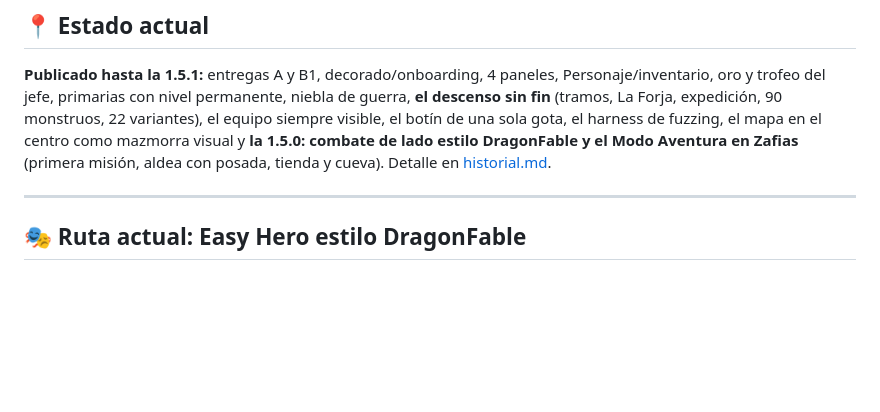
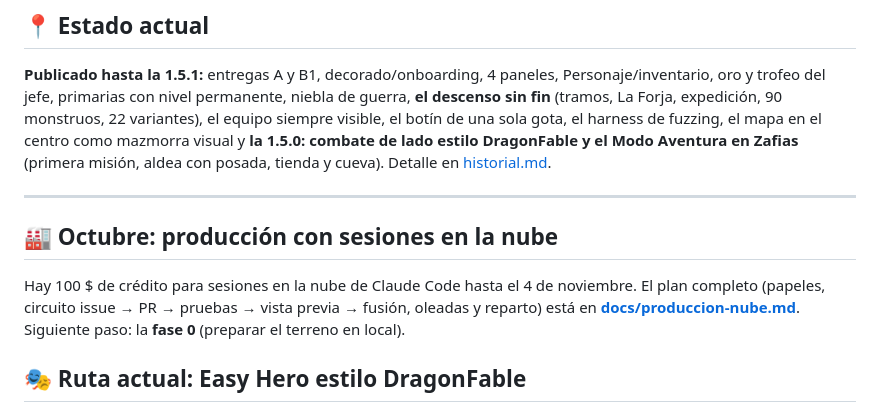
Before and after one commit to harmondez/easy_hero, a Markdown page: planning.md, the part around the change. Drawn GitHub-style; blank space fills up the shorter version.

Commit message:
Plan de producción con sesiones en la nube (octubre)
Co-Authored-By: Claude Opus 5.5 <noreply@anthropic.com>

```diff
--- a/planning.md
+++ b/planning.md
@@ -19,6 +19,12 @@ fuzzing, el mapa en el centro como mazmorra visual y **la 1.5.0: combate de lado
 Aventura en Zafias** (primera misión, aldea con posada, tienda y cueva). Detalle en [historial.md](historial.md).
 
 ---
+
+## 🏭 Octubre: producción con sesiones en la nube
+
+Hay 100 $ de crédito para sesiones en la nube de Claude Code hasta el 4 de noviembre. El plan completo (papeles,
+circuito issue → PR → pruebas → vista previa → fusión, oleadas y reparto) está en
+**[docs/produccion-nube.md](docs/produccion-nube.md)**. Siguiente paso: la **fase 0** (preparar el terreno en local).
 
 ## 🎭 Ruta actual: Easy Hero estilo DragonFable
 
```
Also changed, not shown: docs/produccion-nube.md (added, +53 -0 lines).
